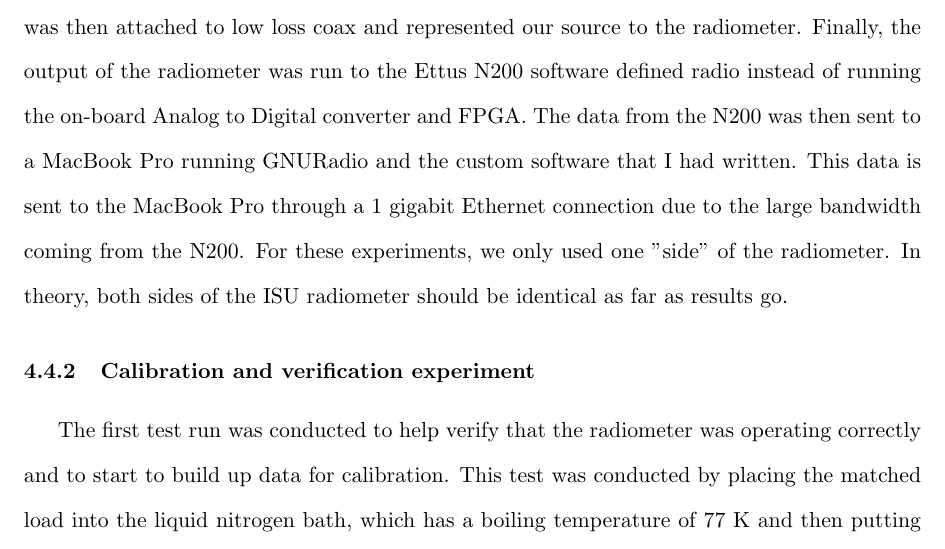
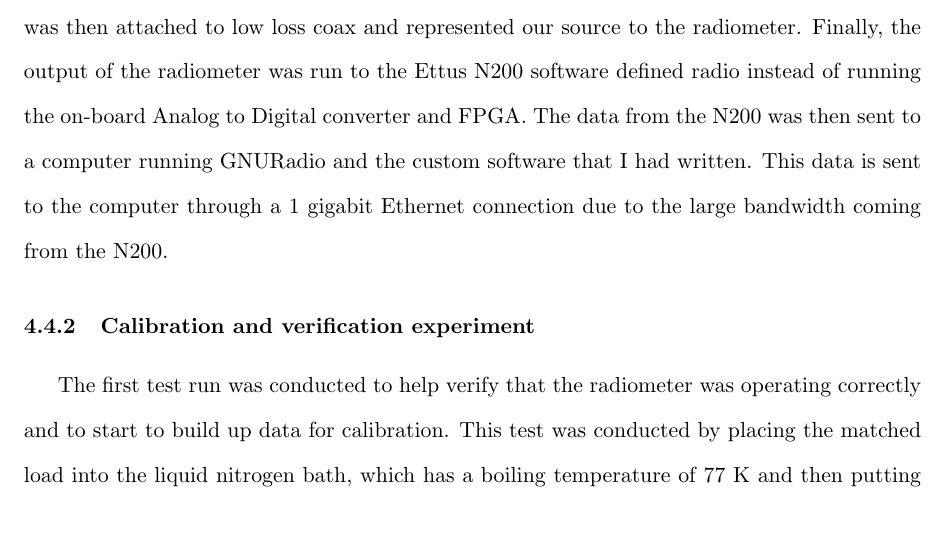
Before and after one commit to matgyver/Radiometer-SDR-Thesis, a LaTeX thesis (thesis.tex, which reads Body/chapter4.tex): part of page 56 of 108, cut so that both start at the same text, the shorter picture padded with empty space. Compiled offline with pdfLaTeX.

Commit message:
Updates
Updated chapter 4, updated PDF with new citations and changes

```diff
--- a/Body/chapter4.tex
+++ b/Body/chapter4.tex
@@ -103,7 +103,8 @@ Several experiments were conducted with this cold-bath configuration to establis
 The Liquid Nitrogen Test was conducted to verify that the radiometer was able to operate within the specifications that were given for the radiometer.  This test is also a fairly common test for testing and calibrating a traditional type of radiometer.  With this test, we can test the radiometer by measuring extreme values for the noise temperature.  To do this, we submerge a matched load attached to the radiometer into a liquid nitrogen bath.  This cools the load, which represents our source, to a physical temperature of approximately 77 Kelvin.  We can then select several "warmer" temperatures such as a ice water bath, room temperature or even boiling water.  Since we expect that the radiometer is linear in how it responds to these noise temperatures, we can then build a calibration line for the radiometer.
 
 \subsection{Testing Apparatus}
-To run this test, we need to have some equipment for this.  First and foremost, we need a radiometer.  For this test we used the ISU Radiometer front end, with the LNAs and bandpass filters in place.  The noise diode was turned off for these experiments.  A fifty ohm matched load was then attached to low loss coax and represented our source to the radiometer.  Finally, the output of the radiometer was run to the Ettus N200 software defined radio instead of running the on-board Analog to Digital converter and FPGA.  The data from the N200 was then sent to a MacBook Pro running GNURadio and the custom software that I had written.  This data is sent to the MacBook Pro through a 1 gigabit Ethernet connection due to the large bandwidth coming from the N200.  For these experiments, we only used one "side" of the radiometer.  In theory, both sides of the ISU radiometer should be identical as far as results go.
+To run this test, we need to have some equipment for this.  First and foremost, we need a radiometer.  For this test we used the ISU Radiometer front end, with the LNAs and bandpass filters in place.  The noise diode was turned off for these experiments.  A fifty ohm matched load was then attached to low loss coax and represented our source to the radiometer.  Finally, the output of the radiometer was run to the Ettus N200 software defined radio instead of running the on-board Analog to Digital converter and FPGA.  The data from the N200 was then sent to a computer running GNURadio and the custom software that I had written.  This data is sent to the computer through a 1 gigabit Ethernet connection due to the large bandwidth coming from the N200.
+
 \subsection{Calibration and verification experiment}
 The first test run was conducted to help verify that the radiometer was operating correctly and to start to build up data for calibration.  This test was conducted by placing the matched load into the liquid nitrogen bath, which has a boiling temperature of 77 K and then putting the matched load into a ice water bath which has a temperature of 273.15 K.  This would give us two points to figure out a calibration point.
 
```
Also changed, not shown: thesis.pdf.
